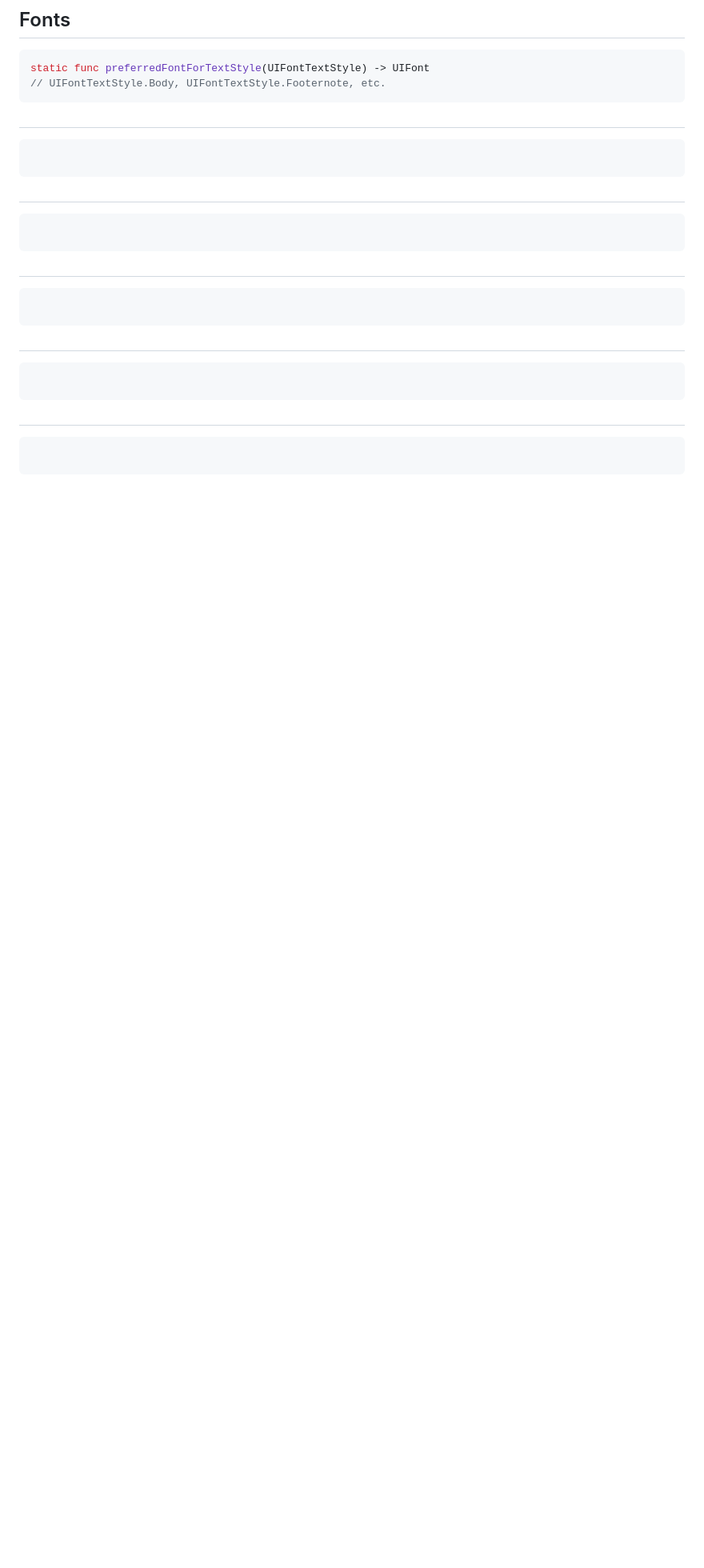
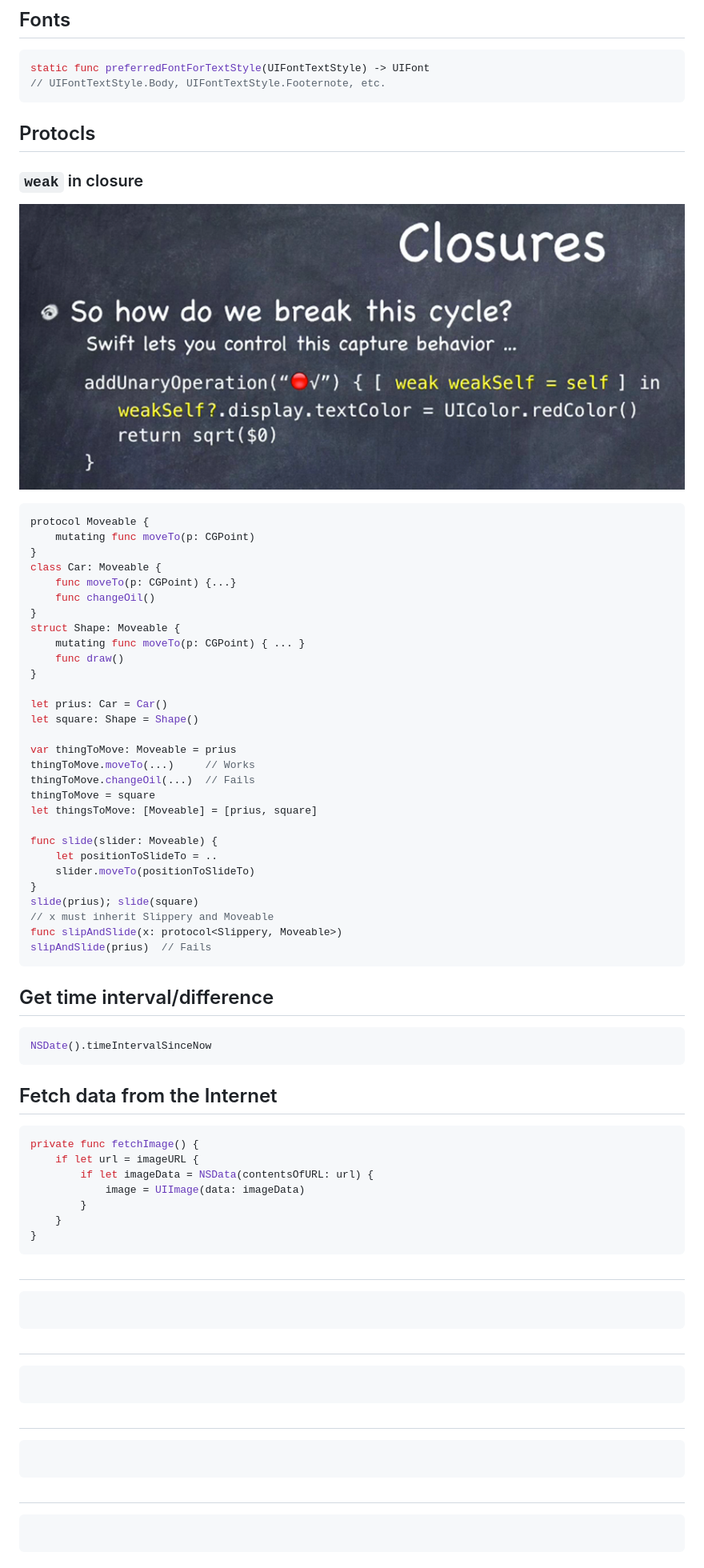
Before and after one commit to SuperShinyEyes/Hello-World, a Markdown page: Swift/README.md, the part around the change printed below. Shown: that part at 80% size. Drawn GitHub-style; pictures changed too: images/weak_in_closures.png (added); blank space fills up the shorter version.

Commit message:
Swift

````diff
--- a/Swift/README.md
+++ b/Swift/README.md
@@ -1224,9 +1224,55 @@ for media in mediaList {
 static func preferredFontForTextStyle(UIFontTextStyle) -> UIFont
 // UIFontTextStyle.Body, UIFontTextStyle.Footernote, etc.
 ```
+## Protocls
+### `weak` in closure
+![weak_in_closures](/images/weak_in_closures.png)
+```swift
+protocol Moveable {
+    mutating func moveTo(p: CGPoint)
+}
+class Car: Moveable {
+    func moveTo(p: CGPoint) {...}
+    func changeOil()
+}
+struct Shape: Moveable {
+    mutating func moveTo(p: CGPoint) { ... }
+    func draw()
+}
 
-##
+let prius: Car = Car()
+let square: Shape = Shape()
+
+var thingToMove: Moveable = prius
+thingToMove.moveTo(...)     // Works
+thingToMove.changeOil(...)  // Fails
+thingToMove = square
+let thingsToMove: [Moveable] = [prius, square]
+
+func slide(slider: Moveable) {
+    let positionToSlideTo = ..
+    slider.moveTo(positionToSlideTo)
+}
+slide(prius); slide(square)
+// x must inherit Slippery and Moveable
+func slipAndSlide(x: protocol<Slippery, Moveable>)
+slipAndSlide(prius)  // Fails
+```
+
+## Get time interval/difference
 ```swift
+NSDate().timeIntervalSinceNow
+```
+
+## Fetch data from the Internet
+```swift
+private func fetchImage() {
+    if let url = imageURL {
+        if let imageData = NSData(contentsOfURL: url) {
+            image = UIImage(data: imageData)
+        }
+    }
+}
 ```
 
 ##
````
Also changed, not shown: other parts of Swift/README.md (+0 -8 lines).
